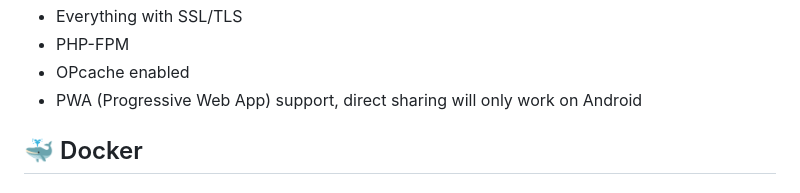
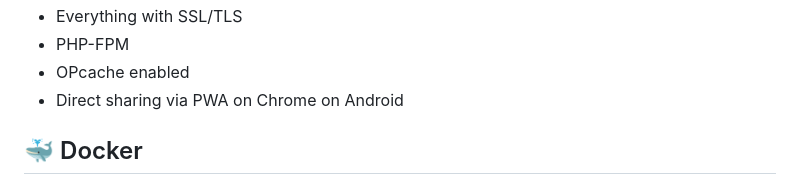
Before and after one commit to cassano0409/marreta-fufeiqiang, a Markdown page: README.en.md, the part around the change. Drawn GitHub-style.

```diff
--- a/README.en.md
+++ b/README.en.md
@@ -28,7 +28,7 @@ Public instance at [marreta.pcdomanual.com](https://marreta.pcdomanual.com)!
 - Everything with SSL/TLS
 - PHP-FPM
 - OPcache enabled
-- PWA (Progressive Web App) support, direct sharing will only work on Android
+- Direct sharing via PWA on Chrome on Android
 
 ## 🐳 Docker
 
```
Also changed, not shown: README.md (+1 -1 lines).
